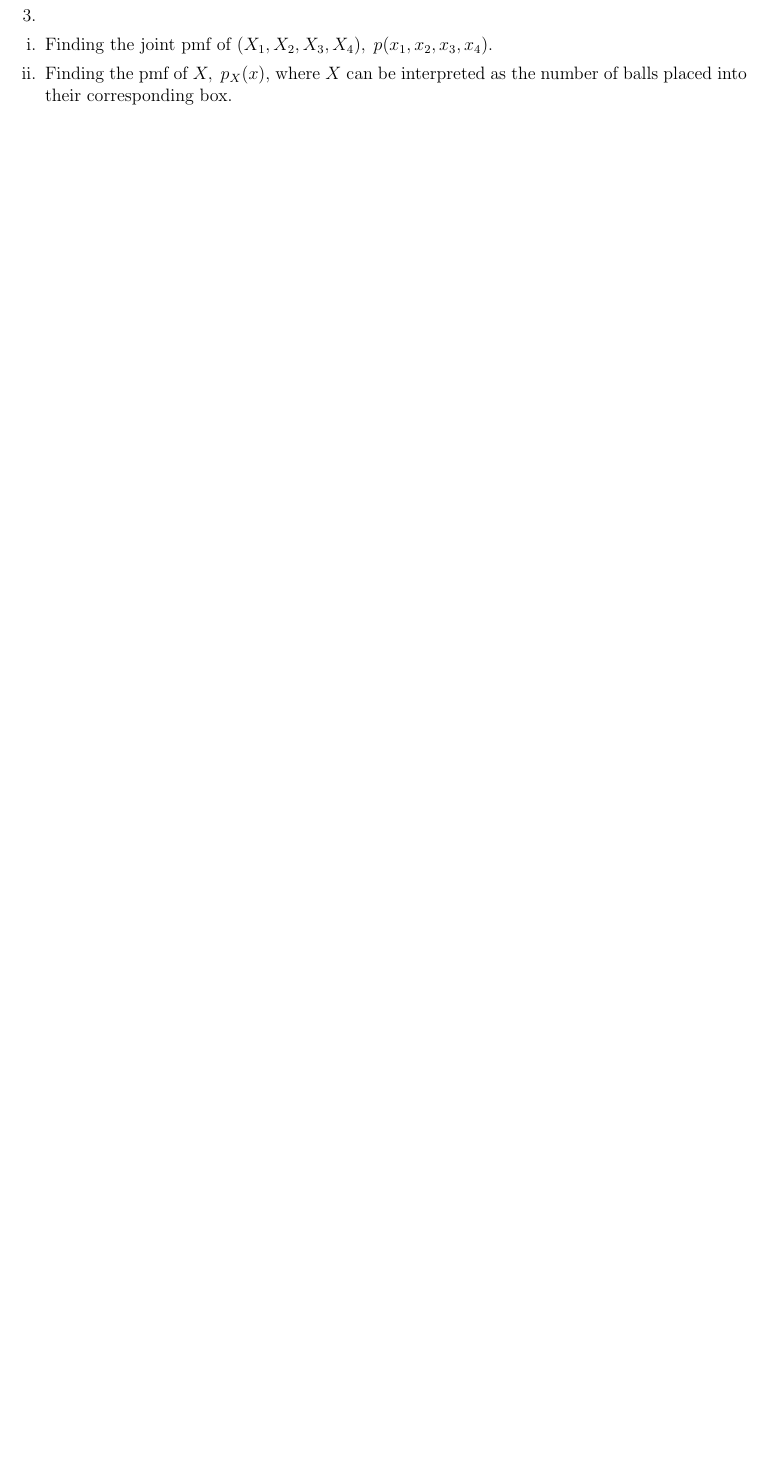
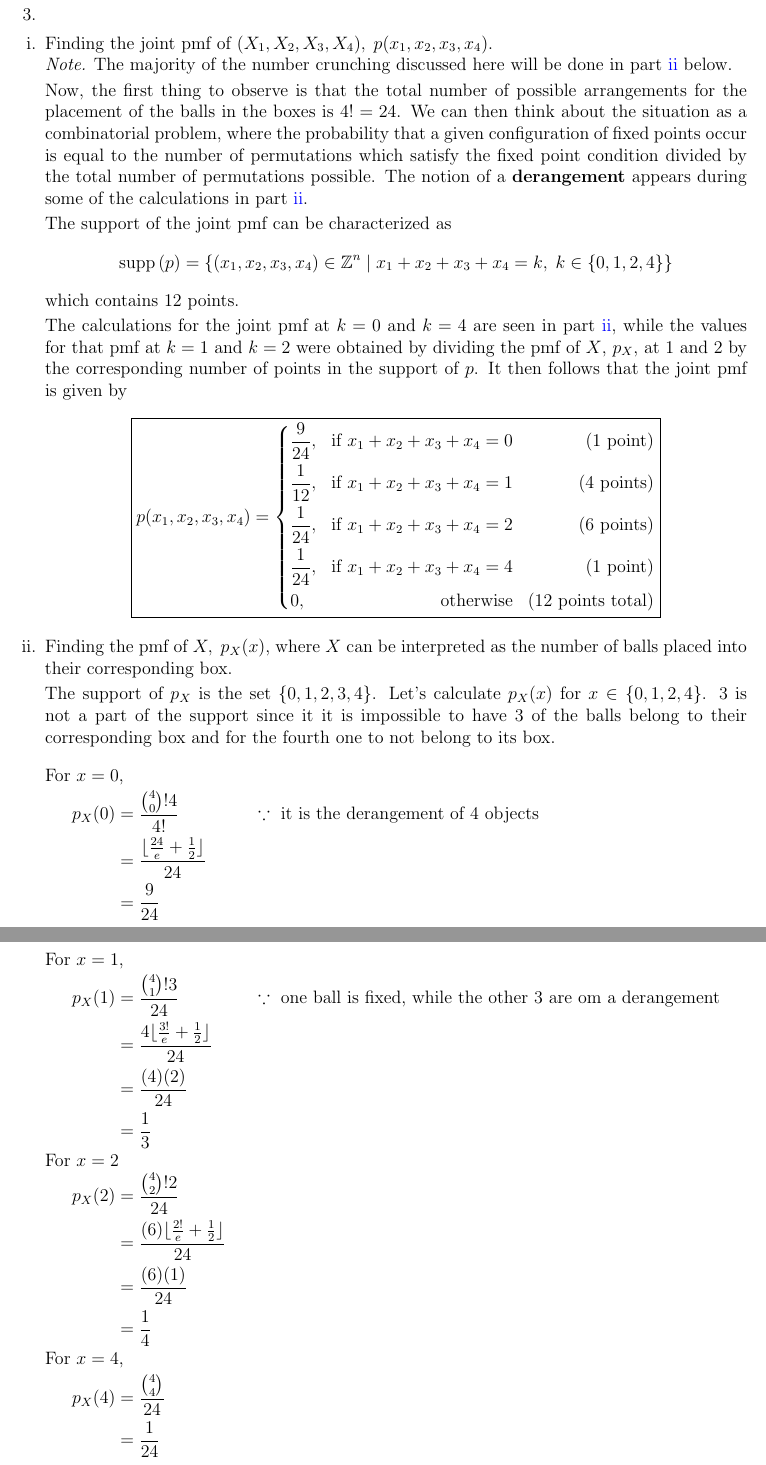
Before and after one commit to bryan-hoang/mthe-353-hw-answers, a LaTeX problem sheet (hw2/mthe353-hw2-q3.tex): part of the page before the commit and two parts of pages 1 and 2 of 2 after it, the two joined at a grey line, cut so that both start at the same text, the shorter picture padded with empty space. The pictures show the PDF file hw2/mthe353-hw2-q3.pdf that the author committed with the source.

Commit message:
Finish hw2 q3

```diff
--- a/hw2/mthe353-hw2-q3.tex
+++ b/hw2/mthe353-hw2-q3.tex
@@ -12,8 +12,67 @@
     \setcounter{question}{2}
     \question{}\
     \begin{subparts}
+
       \subpart{}
       Finding the joint pmf of \((X_1, X_2, X_3, X_4),\; p(x_1, x_2, x_3, x_4)\).
+
+      \begin{note}
+        The majority of the number crunching discussed here will be done in
+        part~\ref{subpart:pmf} below.
+      \end{note}
+      Now, the first thing to observe is that the total number of possible
+      arrangements for the placement of the balls in the boxes is \(4! = 24\).
+      We can then think about the situation as a combinatorial problem, where
+      the probability that a given configuration of fixed points occur is equal
+      to the number of permutations which satisfy the fixed point condition
+      divided by the total number of permutations possible. The notion of a
+      \textbf{derangement} appears during some of the calculations in
+      part~\ref{subpart:pmf}.
+
+      The support of the joint pmf can be characterized as
+      \begin{equation*}
+        \supp{} (p) = \{(x_1, x_2, x_3, x_4) \in \mathbb{Z}^n \mid
+          x_1 + x_2 + x_3 + x_4 = k,\; k \in \{0, 1, 2, 4\}\}
+      \end{equation*}
+      which contains 12 points.
+
+      The calculations for the joint pmf at \(k = 0\) and \(k = 4\) are seen in part~\ref{subpart:pmf},
+      while the values for that pmf at \(k = 1\) and \(k = 2\) were obtained by
+      dividing the pmf of \(X\), \(p_X\), at 1 and 2 by the corresponding number of points
+      in the support of \(p\). It then follows that the joint pmf is given by
+      \begin{equation*}
+        \boxed{
+          p(x_1, x_2, x_3, x_4) = \left\{
+          \begin{aligned}
+            &\frac{9}{24}, & \text{if } x_1 + x_2 + x_3 + x_4 = 0 && \text{(1 point)}\\
+            &\frac{1}{12}, & \text{if } x_1 + x_2 + x_3 + x_4 = 1 && \text{(4 points)}\\
+            &\frac{1}{24},  & \text{if } x_1 + x_2 + x_3 + x_4 = 2 && \text{(6 points)}\\
+            &\frac{1}{24}, & \text{if } x_1 + x_2 + x_3 + x_4 = 4 && \text{(1 point)}\\
+            &0,            & \text{otherwise}                     && \text{(12 points total)}
+          \end{aligned}
+          \right.
+        }
+      \end{equation*}
+
       \subpart{}
+      \label{subpart:pmf}
       Finding the pmf of \(X,\; p_X(x)\), where \(X\) can be interpreted as the
       number of balls placed into their corresponding box.
+
+      The support of \(p_X\) is the set \(\{0, 1, 2, 3, 4\}\). Let's calculate
+      \(p_X(x)\) for \(x \in \{0, 1, 2, 4\}\). 3 is not a part of the support
+      since it it is impossible to have 3 of the balls belong to their
+      corresponding box and for the fourth one to not belong to its box.
+      \begin{align*}
+        \shortintertext{For \(x = 0\),}
+        p_X(0) =&\; \frac{\binom{4}{0}!4}{4!} && \because\ \text{it is the
+          derangement of 4 objects}\\
+        =&\; \frac{\lfloor \frac{24}{e} + \frac{1}{2} \rfloor}{24}\\
+        =&\; \frac{9}{24}
+        \shortintertext{For \(x = 1\),}
+        p_X(1) =&\; \frac{\binom{4}{1}!3}{24} && \because\ \text{one ball is
+          fixed, while the other 3 are om a derangement}\\
+        =&\; \frac{4\lfloor \frac{3!}{e} + \frac{1}{2} \rfloor}{24}\\
+        =&\; \frac{(4)(2)}{24}\\
+        =&\; \frac{1}{3}
+        \shortintertext{For \(x = 2\)}
```
Also changed, not shown: hw2/mthe353-hw2-q3.pdf, hw2/mthe353-hw2-q3.tex (27 more changed lines).
